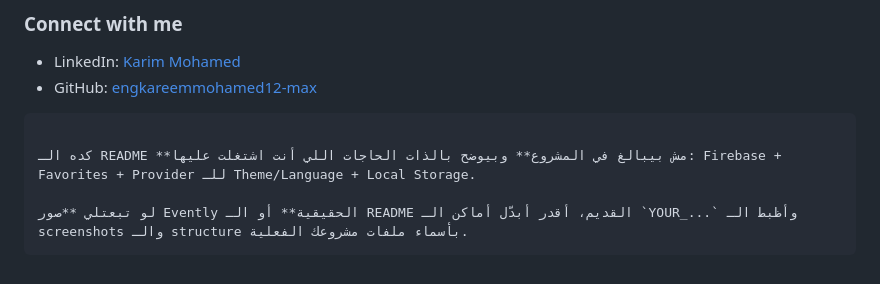
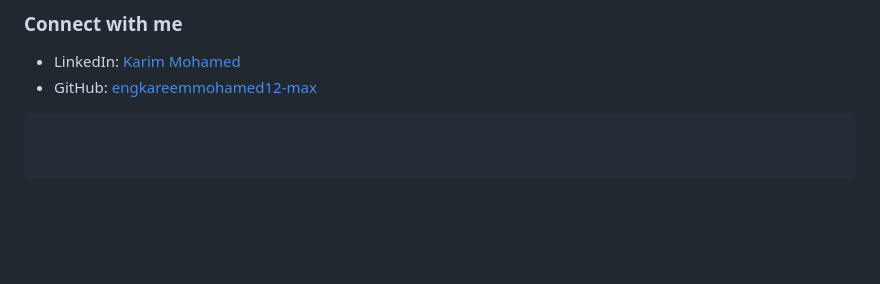
Before and after one commit to engkareemmohamed12-max/evently_app, a Markdown page: README.md, the part around the change. Drawn GitHub-style; blank space fills up the shorter version.

````diff
--- a/README.md
+++ b/README.md
@@ -233,7 +233,5 @@ flutter run
 
 ```
 
-كده الـ README **مش بيبالغ في المشروع** وبيوضح بالذات الحاجات اللي أنت اشتغلت عليها: Firebase + Favorites + Provider للـ Theme/Language + Local Storage.
 
-لو تبعتلي **صور Evently الحقيقية** أو الـ README القديم، أقدر أبدّل أماكن الـ `YOUR_...` وأظبط الـ screenshots والـ structure بأسماء ملفات مشروعك الفعلية.
 ```
````
